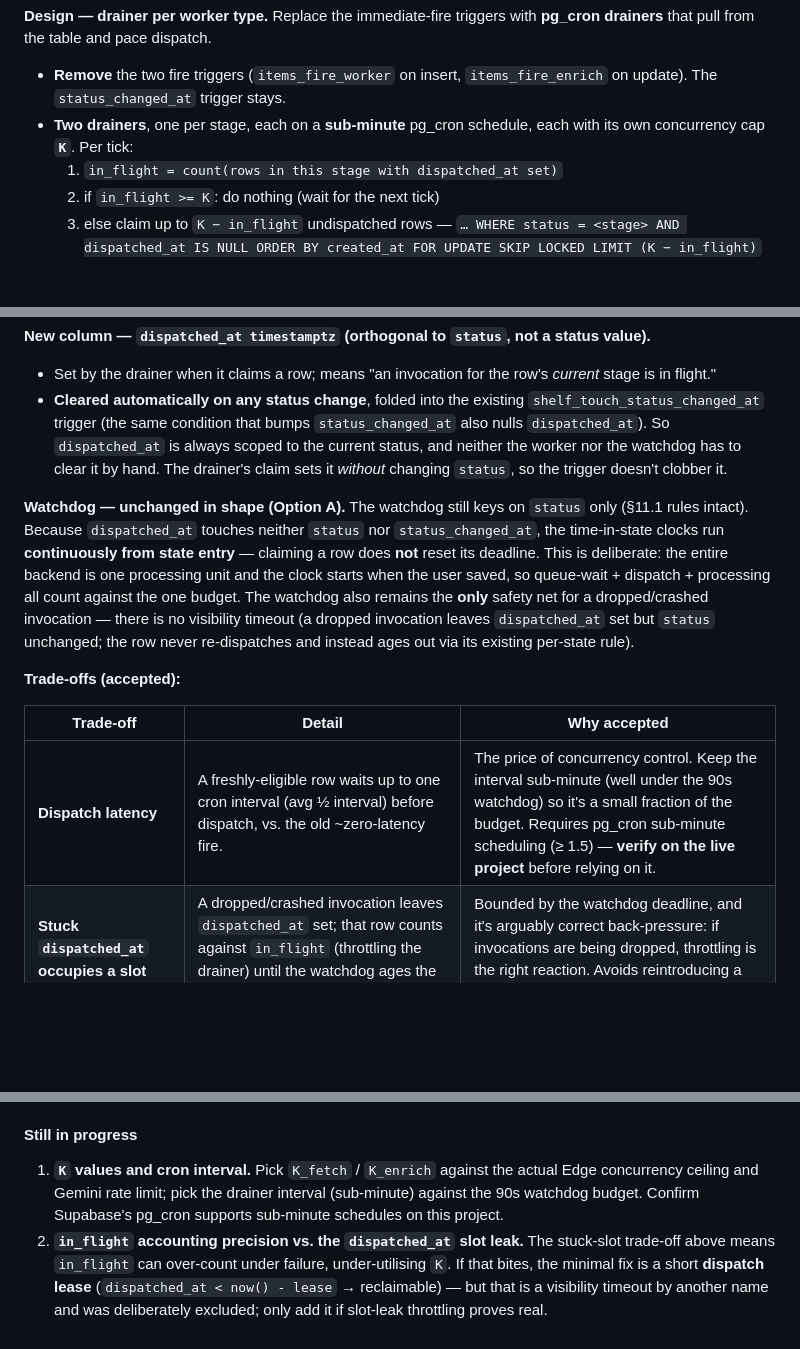
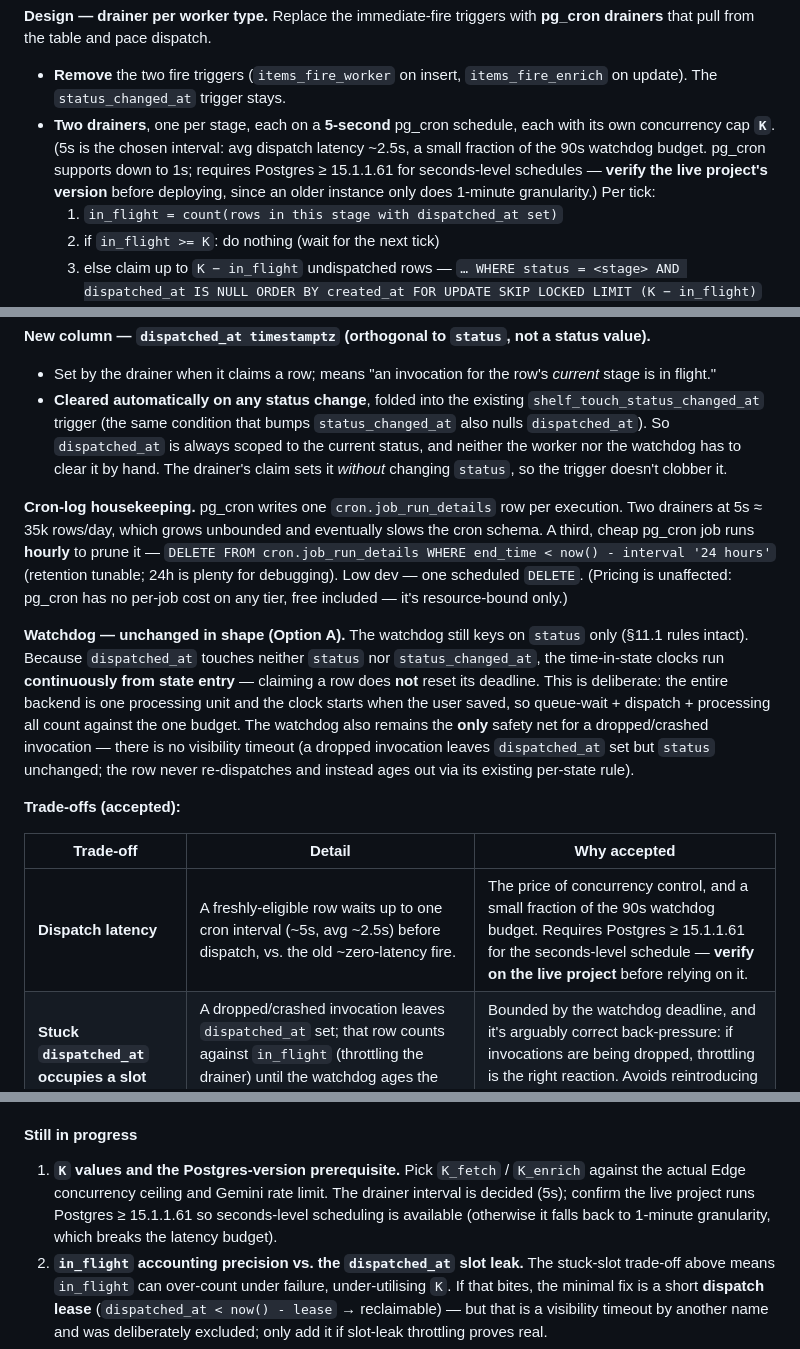
Before and after one commit to ansharora1810/shelf, a Markdown page: .claude/prd/PRD.md, 3 parts joined by grey strips. GitHub-like rendering; blank space fills up the shorter version.

Commit message:
docs: pin §11.2 drainer to 5s + hourly cron-log pruning
- drainers run every 5s (avg ~2.5s dispatch latency vs 90s watchdog)
- note Postgres ≥ 15.1.1.61 prerequisite for seconds-level pg_cron
- add hourly cron.job_run_details prune to bound log-table growth
- pg_cron has no per-job cost on any tier (free included)

Co-Authored-By: Claude Opus 4.8 (1M context) <noreply@anthropic.com>
Claude-Session: https://claude.ai/code/session_019fKLnxgkesa3ufMsN5XNcg

```diff
--- a/.claude/prd/PRD.md
+++ b/.claude/prd/PRD.md
@@ -877,7 +877,7 @@ One row per item (the create constraint) gives dedup for free, and the watchdog
 **Design — drainer per worker type.** Replace the immediate-fire triggers with **pg_cron drainers** that pull from the table and pace dispatch.
 
 - **Remove** the two fire triggers (`items_fire_worker` on insert, `items_fire_enrich` on update). The `status_changed_at` trigger stays.
-- **Two drainers**, one per stage, each on a **sub-minute** pg_cron schedule, each with its own concurrency cap **`K`**. Per tick:
+- **Two drainers**, one per stage, each on a **5-second** pg_cron schedule, each with its own concurrency cap **`K`**. (5s is the chosen interval: avg dispatch latency ~2.5s, a small fraction of the 90s watchdog budget. pg_cron supports down to 1s; requires Postgres ≥ 15.1.1.61 for seconds-level schedules — **verify the live project's version** before deploying, since an older instance only does 1-minute granularity.) Per tick:
   1. `in_flight = count(rows in this stage with dispatched_at set)`
   2. if `in_flight >= K`: do nothing (wait for the next tick)
   3. else claim up to `K − in_flight` undispatched rows — `… WHERE status = <stage> AND dispatched_at IS NULL ORDER BY created_at FOR UPDATE SKIP LOCKED LIMIT (K − in_flight)` — set `dispatched_at = now()`, and fire `pg_net` to the worker for each claimed row (same payload as today).
@@ -888,13 +888,15 @@ One row per item (the create constraint) gives dedup for free, and the watchdog
 - Set by the drainer when it claims a row; means "an invocation for the row's *current* stage is in flight."
 - **Cleared automatically on any status change**, folded into the existing `shelf_touch_status_changed_at` trigger (the same condition that bumps `status_changed_at` also nulls `dispatched_at`). So `dispatched_at` is always scoped to the current status, and neither the worker nor the watchdog has to clear it by hand. The drainer's claim sets it *without* changing `status`, so the trigger doesn't clobber it.
 
+**Cron-log housekeeping.** pg_cron writes one `cron.job_run_details` row per execution. Two drainers at 5s ≈ 35k rows/day, which grows unbounded and eventually slows the cron schema. A third, cheap pg_cron job runs **hourly** to prune it — `DELETE FROM cron.job_run_details WHERE end_time < now() - interval '24 hours'` (retention tunable; 24h is plenty for debugging). Low dev — one scheduled `DELETE`. (Pricing is unaffected: pg_cron has no per-job cost on any tier, free included — it's resource-bound only.)
+
 **Watchdog — unchanged in shape (Option A).** The watchdog still keys on `status` only (§11.1 rules intact). Because `dispatched_at` touches neither `status` nor `status_changed_at`, the time-in-state clocks run **continuously from state entry** — claiming a row does **not** reset its deadline. This is deliberate: the entire backend is one processing unit and the clock starts when the user saved, so queue-wait + dispatch + processing all count against the one budget. The watchdog also remains the **only** safety net for a dropped/crashed invocation — there is no visibility timeout (a dropped invocation leaves `dispatched_at` set but `status` unchanged; the row never re-dispatches and instead ages out via its existing per-state rule).
 
 **Trade-offs (accepted):**
 
 | Trade-off | Detail | Why accepted |
 |---|---|---|
-| **Dispatch latency** | A freshly-eligible row waits up to one cron interval (avg ½ interval) before dispatch, vs. the old ~zero-latency fire. | The price of concurrency control. Keep the interval sub-minute (well under the 90s watchdog) so it's a small fraction of the budget. Requires pg_cron sub-minute scheduling (≥ 1.5) — **verify on the live project** before relying on it. |
+| **Dispatch latency** | A freshly-eligible row waits up to one cron interval (~5s, avg ~2.5s) before dispatch, vs. the old ~zero-latency fire. | The price of concurrency control, and a small fraction of the 90s watchdog budget. Requires Postgres ≥ 15.1.1.61 for the seconds-level schedule — **verify on the live project** before relying on it. |
 | **Stuck `dispatched_at` occupies a slot** | A dropped/crashed invocation leaves `dispatched_at` set; that row counts against `in_flight` (throttling the drainer) until the watchdog ages the row out of its state. | Bounded by the watchdog deadline, and it's arguably correct back-pressure: if invocations are being dropped, throttling is the right reaction. Avoids reintroducing a visibility-timeout/lease mechanism. |
 | **No retry of a dropped invocation** | A dropped fetch ages `started → fetch_failed` (handed to the client path); a dropped enrich ages `fetched → failed` (terminal, content discarded). | Consistent with §11.1's "no worker retries in v1." The client path is the natural recovery for fetch; enrich failure is terminal as designed. |
 
@@ -902,7 +904,7 @@ This is the foundation only — it makes throughput **degrade gracefully (queue
 
 #### Still in progress
 
-1. **`K` values and cron interval.** Pick `K_fetch` / `K_enrich` against the actual Edge concurrency ceiling and Gemini rate limit; pick the drainer interval (sub-minute) against the 90s watchdog budget. Confirm Supabase's pg_cron supports sub-minute schedules on this project.
+1. **`K` values and the Postgres-version prerequisite.** Pick `K_fetch` / `K_enrich` against the actual Edge concurrency ceiling and Gemini rate limit. The drainer interval is decided (5s); confirm the live project runs Postgres ≥ 15.1.1.61 so seconds-level scheduling is available (otherwise it falls back to 1-minute granularity, which breaks the latency budget).
 2. **`in_flight` accounting precision vs. the `dispatched_at` slot leak.** The stuck-slot trade-off above means `in_flight` can over-count under failure, under-utilising `K`. If that bites, the minimal fix is a short **dispatch lease** (`dispatched_at < now() - lease` → reclaimable) — but that is a visibility timeout by another name and was deliberately excluded; only add it if slot-leak throttling proves real.
 3. **Whether the enrich drainer should prioritise `client_fetched` over `fetched`.** A `client_fetched` row has a user who just reopened the app and is actively waiting; a `fetched` row is mid-backend-pipeline. `ORDER BY` could favour `client_fetched` for perceived latency. Cosmetic; revisit if it matters.
 4. **pgmq upgrade seam.** If true multi-consumer, archival/replay, or queue-depth metrics are ever needed, swap the table-as-queue for **pgmq**: the drainer reads from pgmq instead of `… WHERE status = <stage>`, the trigger `pgmq.send`s instead of being removed, and the worker is unchanged. Deferred — at this scale it only adds a dual-write (row + message) consistency burden for no gain (§8.9).
```
